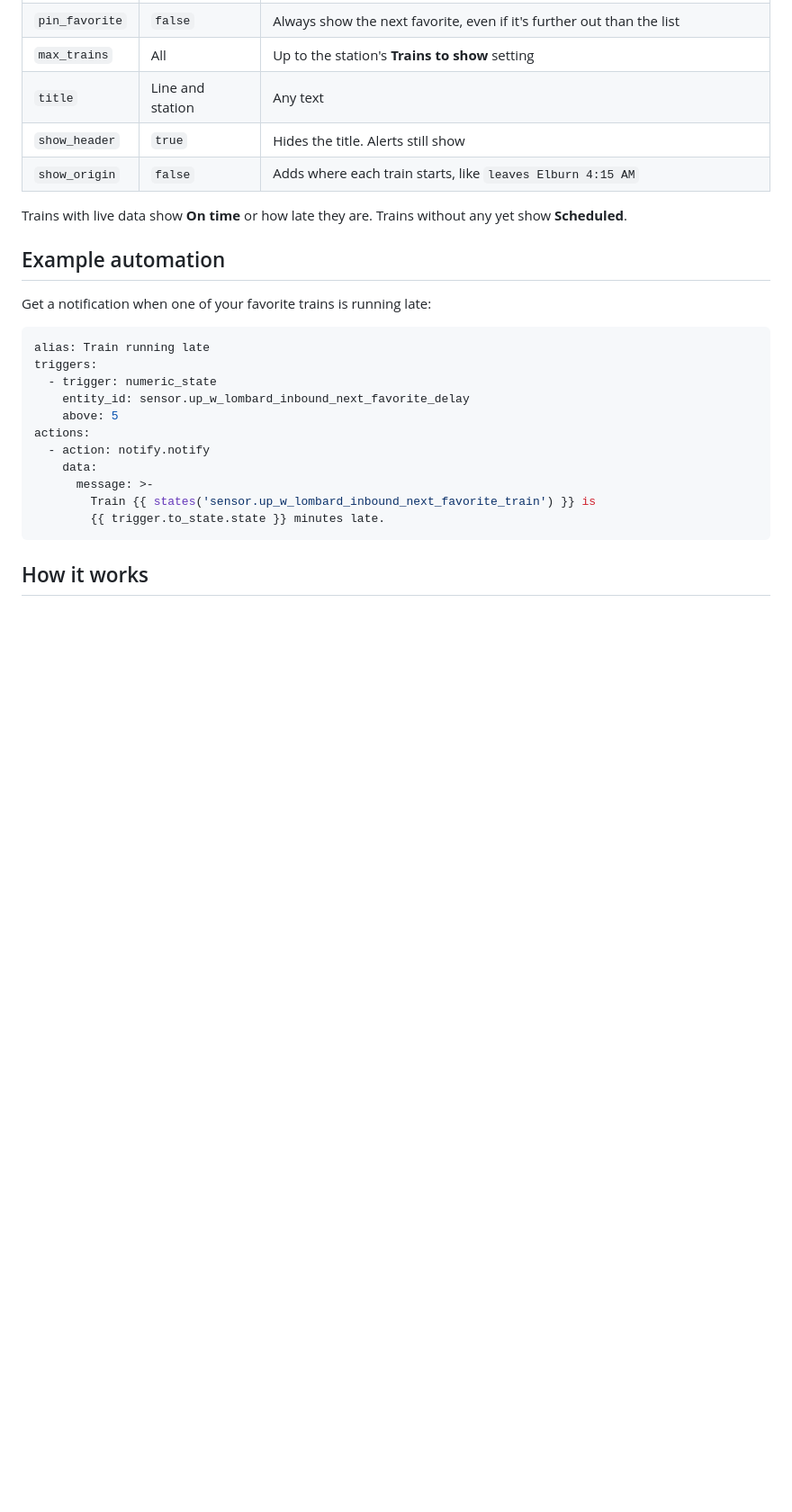
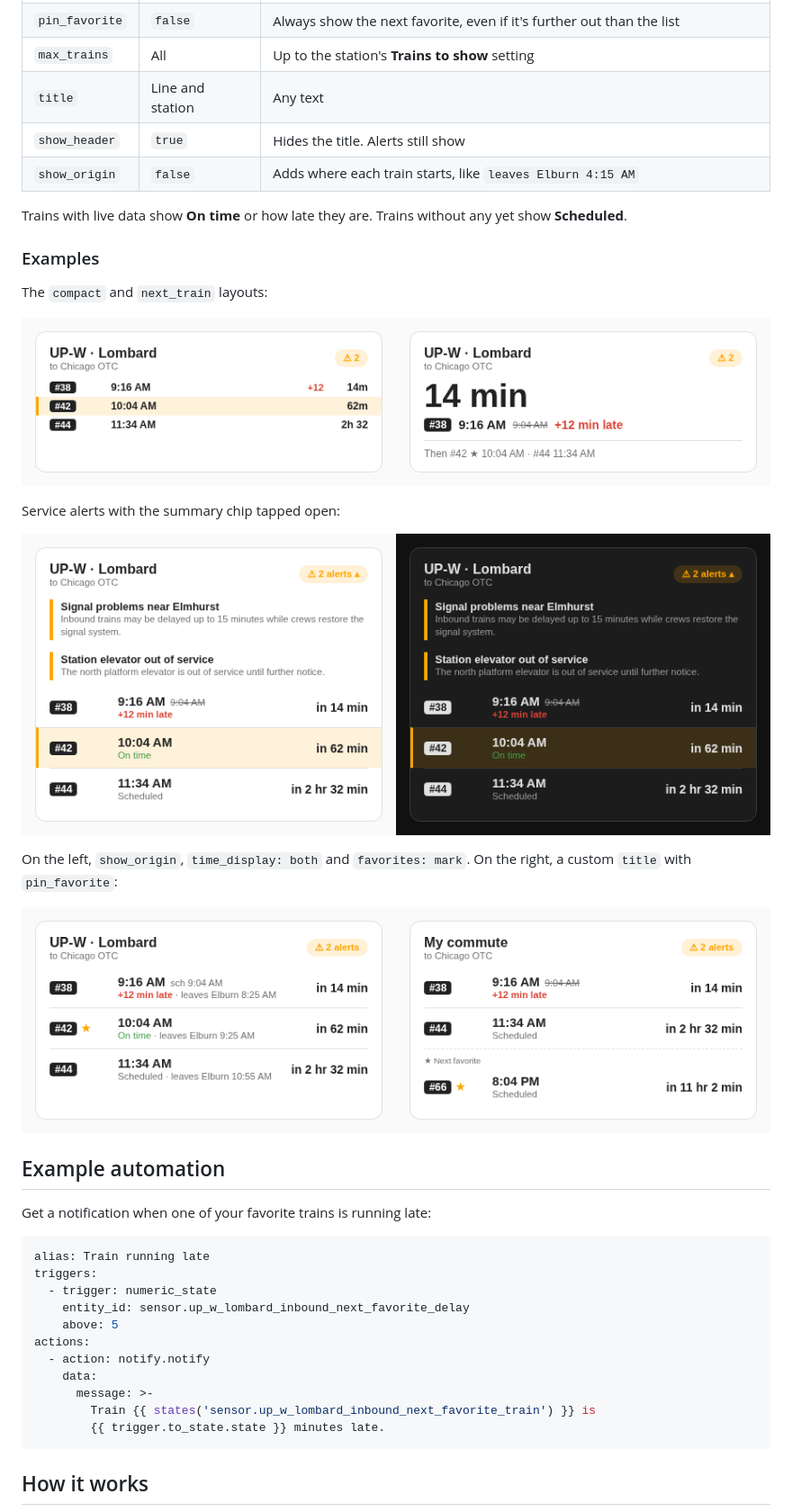
Before and after one commit to adamjeffery/metra-ha, a Markdown page: README.md, the part around one of its changes. Shown at 90% size. GitHub-like rendering; pictures changed too: docs/images/card-alerts.png (added), docs/images/card-layouts.png (added), docs/images/card-options.png (added); blank space fills up the shorter version.

Commit message:
Add screenshots and Companion app troubleshooting to README
Co-Authored-By: Claude Opus 5.5 <noreply@anthropic.com>

```diff
--- a/README.md
+++ b/README.md
@@ -82,6 +86,21 @@ time_format: 12h
 Trains with live data show **On time** or how late they are. Trains without any yet show
 **Scheduled**.
 
+### Examples
+
+The `compact` and `next_train` layouts:
+
+![The compact and next train layouts](https://raw.githubusercontent.com/adamjeffery/metra-ha/main/docs/images/card-layouts.png)
+
+Service alerts with the summary chip tapped open:
+
+![Service alerts opened above the train list](https://raw.githubusercontent.com/adamjeffery/metra-ha/main/docs/images/card-alerts.png)
+
+On the left, `show_origin`, `time_display: both` and `favorites: mark`. On the right, a custom
+`title` with `pin_favorite`:
+
+![Cards showing origin times, and a pinned next favorite](https://raw.githubusercontent.com/adamjeffery/metra-ha/main/docs/images/card-options.png)
+
 ## Example automation
 
 Get a notification when one of your favorite trains is running late:
```
Also changed, not shown: other parts of README.md (+6 -1 lines), docs/images/card-list.png (added).
